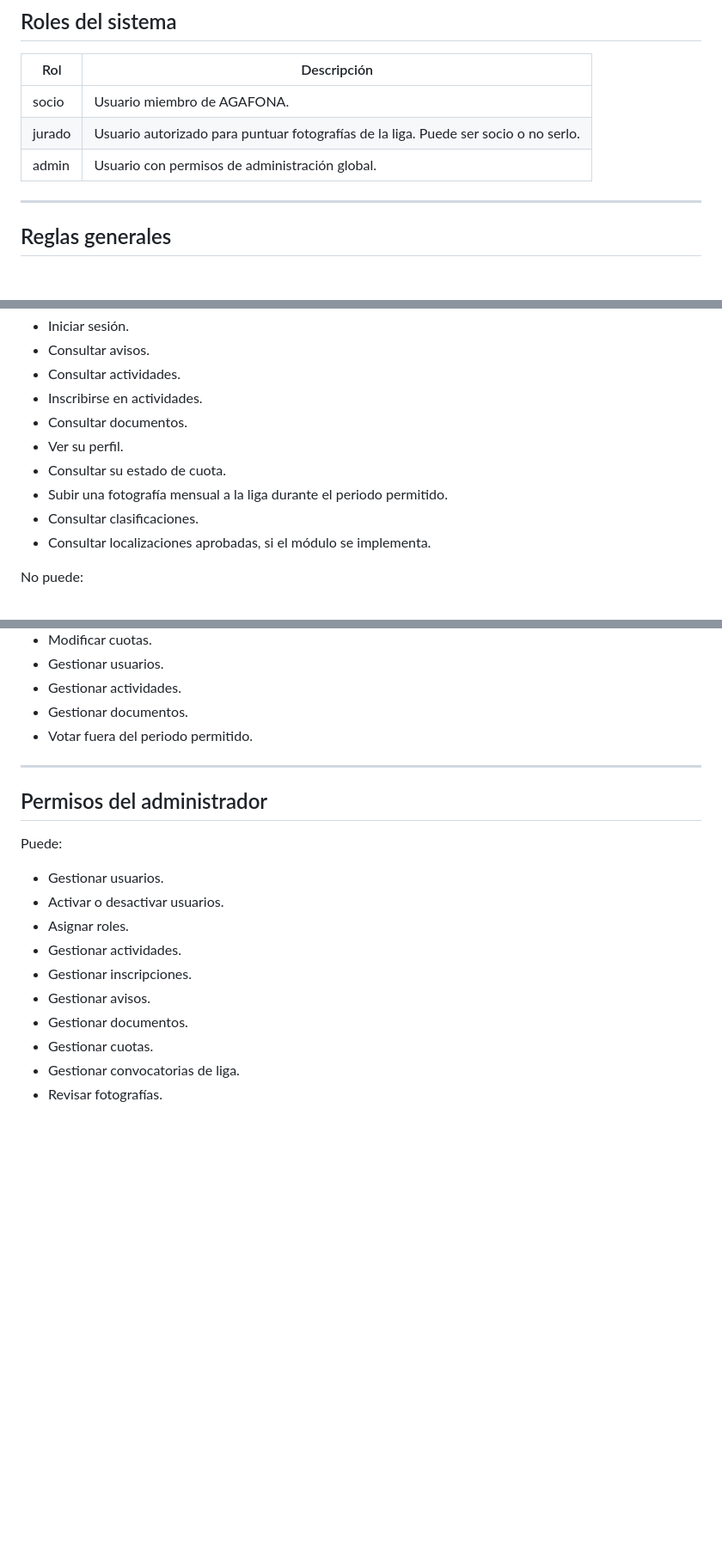
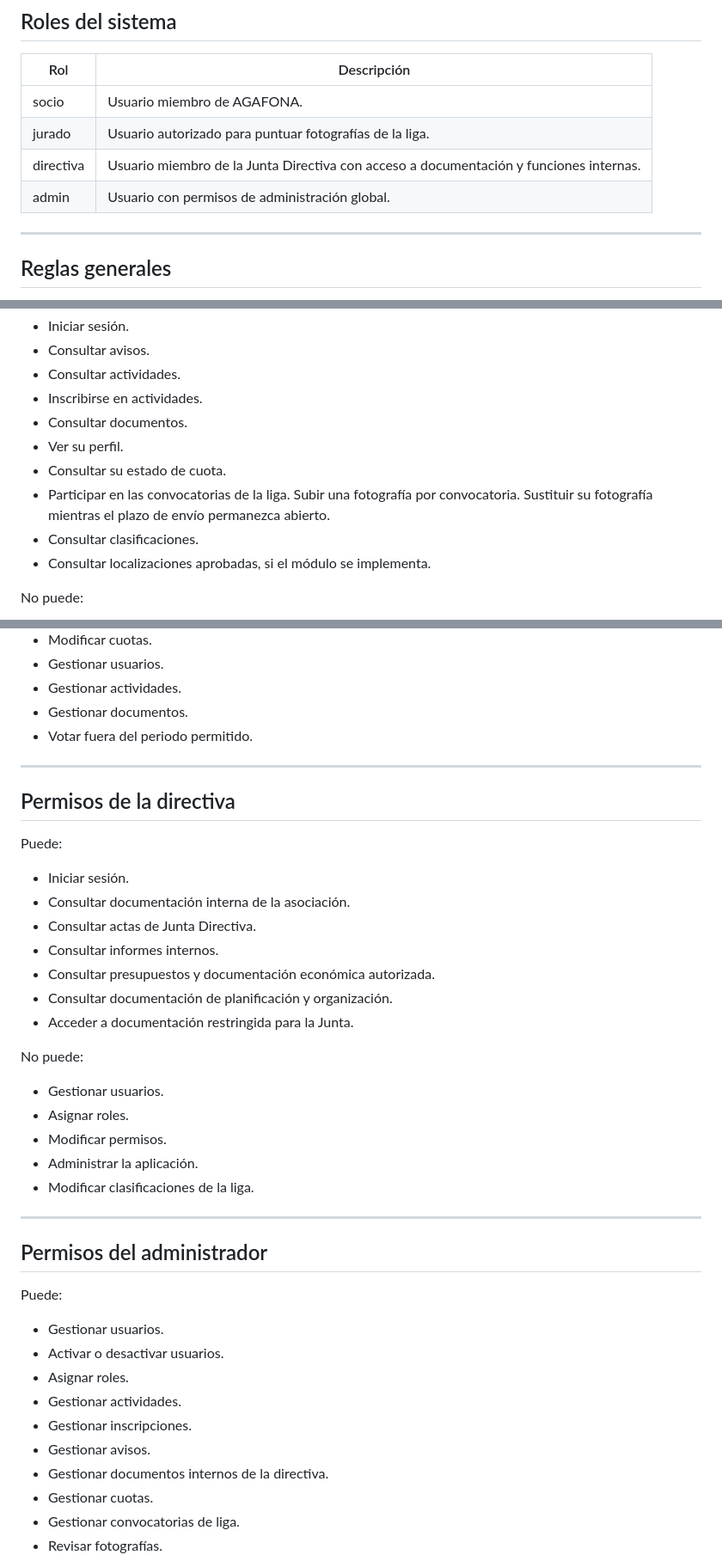
Before and after one commit to lolosuarez071-lab/agafona-app, a Markdown page: docs/04-permisos.md, 3 parts joined by grey strips. Shown at 86% size. Rendered like a GitHub page; blank space fills up the shorter version.

Commit message:
Actualizar permisos y roles del sistema

```diff
--- a/docs/04-permisos.md
+++ b/docs/04-permisos.md
@@ -11,11 +11,11 @@ La aplicación utilizará autenticación y un sistema de roles para controlar qu
 ## Roles del sistema
 
 | Rol | Descripción |
-|---|---|
+|-----|-----|
 | socio | Usuario miembro de AGAFONA. |
-| jurado | Usuario autorizado para puntuar fotografías de la liga. Puede ser socio o no serlo. |
+| jurado | Usuario autorizado para puntuar fotografías de la liga. |
+| directiva | Usuario miembro de la Junta Directiva con acceso a documentación y funciones internas. |
 | admin | Usuario con permisos de administración global. |
-
 ---
 
 ## Reglas generales
@@ -44,7 +44,9 @@ Puede:
 - Consultar documentos.
 - Ver su perfil.
 - Consultar su estado de cuota.
-- Subir una fotografía mensual a la liga durante el periodo permitido.
+- Participar en las convocatorias de la liga.
+Subir una fotografía por convocatoria.
+Sustituir su fotografía mientras el plazo de envío permanezca abierto.
 - Consultar clasificaciones.
 - Consultar localizaciones aprobadas, si el módulo se implementa.
 
@@ -88,6 +90,28 @@ No puede:
 
 ---
 
+## Permisos de la directiva
+
+Puede:
+
+- Iniciar sesión.
+- Consultar documentación interna de la asociación.
+- Consultar actas de Junta Directiva.
+- Consultar informes internos.
+- Consultar presupuestos y documentación económica autorizada.
+- Consultar documentación de planificación y organización.
+- Acceder a documentación restringida para la Junta.
+
+No puede:
+
+- Gestionar usuarios.
+- Asignar roles.
+- Modificar permisos.
+- Administrar la aplicación.
+- Modificar clasificaciones de la liga.
+
+---
+
 ## Permisos del administrador
 
 Puede:
@@ -98,7 +122,7 @@ Puede:
 - Gestionar actividades.
 - Gestionar inscripciones.
 - Gestionar avisos.
-- Gestionar documentos.
+- Gestionar documentos internos de la directiva.
 - Gestionar cuotas.
 - Gestionar convocatorias de liga.
 - Revisar fotografías.
```
Also changed, not shown: other parts of docs/04-permisos.md (+24 -1 lines).
